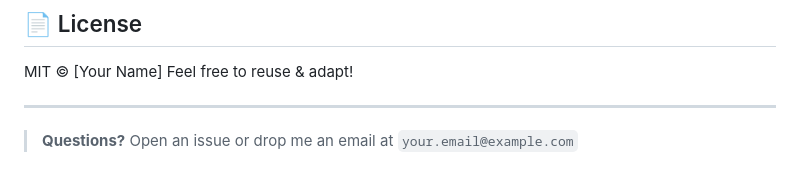
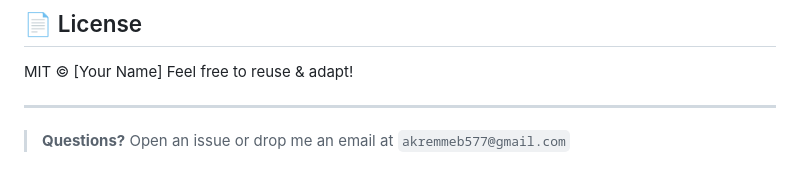
Before and after one commit to AkramMebarkia/IoT-Project, a Markdown page: README.md, the part around the change. GitHub-like rendering.

```diff
--- a/README.md
+++ b/README.md
@@ -173,4 +173,4 @@ Feel free to reuse & adapt!
 ---
 
 > **Questions?**
-> Open an issue or drop me an email at `your.email@example.com`
+> Open an issue or drop me an email at `akremmeb577@gmail.com`
```
